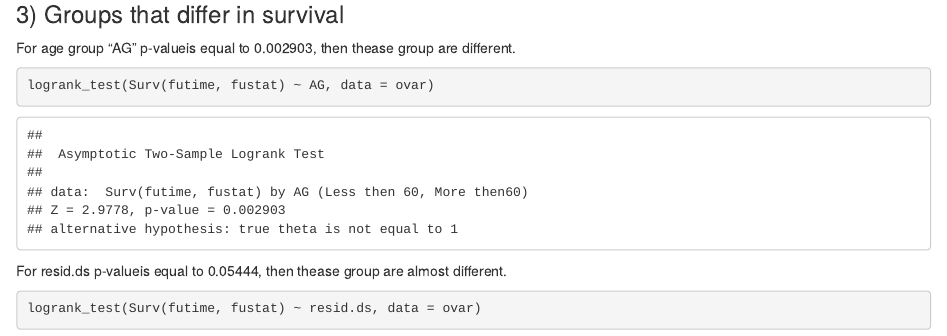
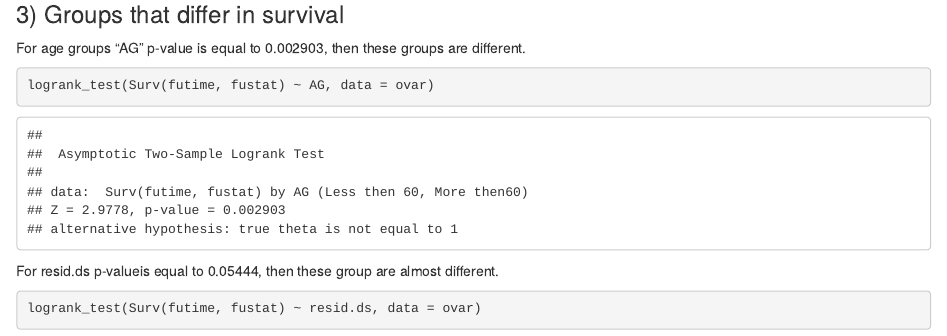
Before and after one commit to AlexandraPrimak/BI_Stat_2020, an R Markdown document (Project4_survival.Rmd): the page in a window 1100 px wide, from 7220 px down. Rendered offline with R 4.5, knitr and Pandoc, with nearby package versions.

Commit message:
Update Project4_survival.Rmd

````diff
--- a/Project4_survival.Rmd
+++ b/Project4_survival.Rmd
@@ -123,12 +123,12 @@ autoplot(km_AG_fit_rx)
 
 ### 3) Groups that differ in survival
 
-For age group "AG" p-valueis equal to 0.002903, then thease group are different.
+For age groups "AG" p-value is equal to 0.002903, then these groups are different.
 ```{r}
 logrank_test(Surv(futime, fustat) ~ AG, data = ovar)
 ```
 
-For resid.ds p-valueis equal to 0.05444, then thease group are almost different.
+For resid.ds p-valueis equal to 0.05444, then these group are almost different.
 ```{r}
 logrank_test(Surv(futime, fustat) ~ resid.ds, data = ovar)
 ```
````
